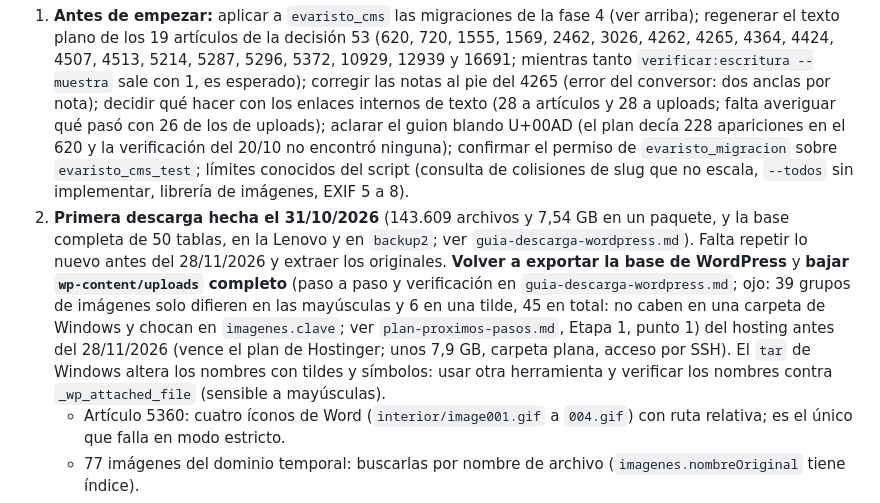
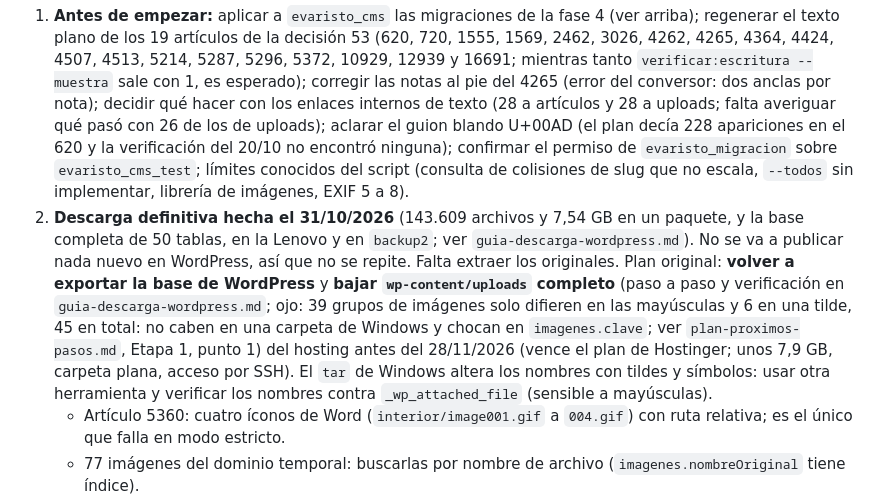
Before and after one commit to mareanovazquez/evaristo-cultural-cms, a Markdown page: docs/pendientes.md, the part around the change. Drawn GitHub-style.

```diff
--- a/docs/pendientes.md
+++ b/docs/pendientes.md
@@ -78,7 +78,7 @@ Detalle, decisiones y orden en `estado-fase4.md`. Hecho: ingreso, sesiones y rol
 Lista completa en `plan-implementacion.md`, sección 10. Resumen de lo que hay que hacer, con lo que se sumó en las fases 3 y 4:
 
 1. **Antes de empezar:** aplicar a `evaristo_cms` las migraciones de la fase 4 (ver arriba); regenerar el texto plano de los 19 artículos de la decisión 53 (620, 720, 1555, 1569, 2462, 3026, 4262, 4265, 4364, 4424, 4507, 4513, 5214, 5287, 5296, 5372, 10929, 12939 y 16691; mientras tanto `verificar:escritura --muestra` sale con 1, es esperado); corregir las notas al pie del 4265 (error del conversor: dos anclas por nota); decidir qué hacer con los enlaces internos de texto (28 a artículos y 28 a uploads; falta averiguar qué pasó con 26 de los de uploads); aclarar el guion blando U+00AD (el plan decía 228 apariciones en el 620 y la verificación del 20/10 no encontró ninguna); confirmar el permiso de `evaristo_migracion` sobre `evaristo_cms_test`; límites conocidos del script (consulta de colisiones de slug que no escala, `--todos` sin implementar, librería de imágenes, EXIF 5 a 8).
-2. **Primera descarga hecha el 31/10/2026** (143.609 archivos y 7,54 GB en un paquete, y la base completa de 50 tablas, en la Lenovo y en `backup2`; ver `guia-descarga-wordpress.md`). Falta repetir lo nuevo antes del 28/11/2026 y extraer los originales. **Volver a exportar la base de WordPress** y **bajar `wp-content/uploads` completo** (paso a paso y verificación en `guia-descarga-wordpress.md`; ojo: 39 grupos de imágenes solo difieren en las mayúsculas y 6 en una tilde, 45 en total: no caben en una carpeta de Windows y chocan en `imagenes.clave`; ver `plan-proximos-pasos.md`, Etapa 1, punto 1) del hosting antes del 28/11/2026 (vence el plan de Hostinger; unos 7,9 GB, carpeta plana, acceso por SSH). El `tar` de Windows altera los nombres con tildes y símbolos: usar otra herramienta y verificar los nombres contra `_wp_attached_file` (sensible a mayúsculas).
+2. **Descarga definitiva hecha el 31/10/2026** (143.609 archivos y 7,54 GB en un paquete, y la base completa de 50 tablas, en la Lenovo y en `backup2`; ver `guia-descarga-wordpress.md`). No se va a publicar nada nuevo en WordPress, así que no se repite. Falta extraer los originales. Plan original: **volver a exportar la base de WordPress** y **bajar `wp-content/uploads` completo** (paso a paso y verificación en `guia-descarga-wordpress.md`; ojo: 39 grupos de imágenes solo difieren en las mayúsculas y 6 en una tilde, 45 en total: no caben en una carpeta de Windows y chocan en `imagenes.clave`; ver `plan-proximos-pasos.md`, Etapa 1, punto 1) del hosting antes del 28/11/2026 (vence el plan de Hostinger; unos 7,9 GB, carpeta plana, acceso por SSH). El `tar` de Windows altera los nombres con tildes y símbolos: usar otra herramienta y verificar los nombres contra `_wp_attached_file` (sensible a mayúsculas).
    - Artículo 5360: cuatro íconos de Word (`interior/image001.gif` a `004.gif`) con ruta relativa; es el único que falla en modo estricto.
    - 77 imágenes del dominio temporal: buscarlas por nombre de archivo (`imagenes.nombreOriginal` tiene índice).
    - Procesamiento de 10.975 archivos: probablemente haga falta una librería (hoy el script mide JPEG, PNG y GIF sin dependencias; otro formato da `imagen_sin_medir`). Con `sharp` ya aprobado para el panel, se puede usar también acá.
```
Also changed, not shown: CLAUDE.md (+1 -1 lines), docs/plan-proximos-pasos.md (+1 -1 lines).
